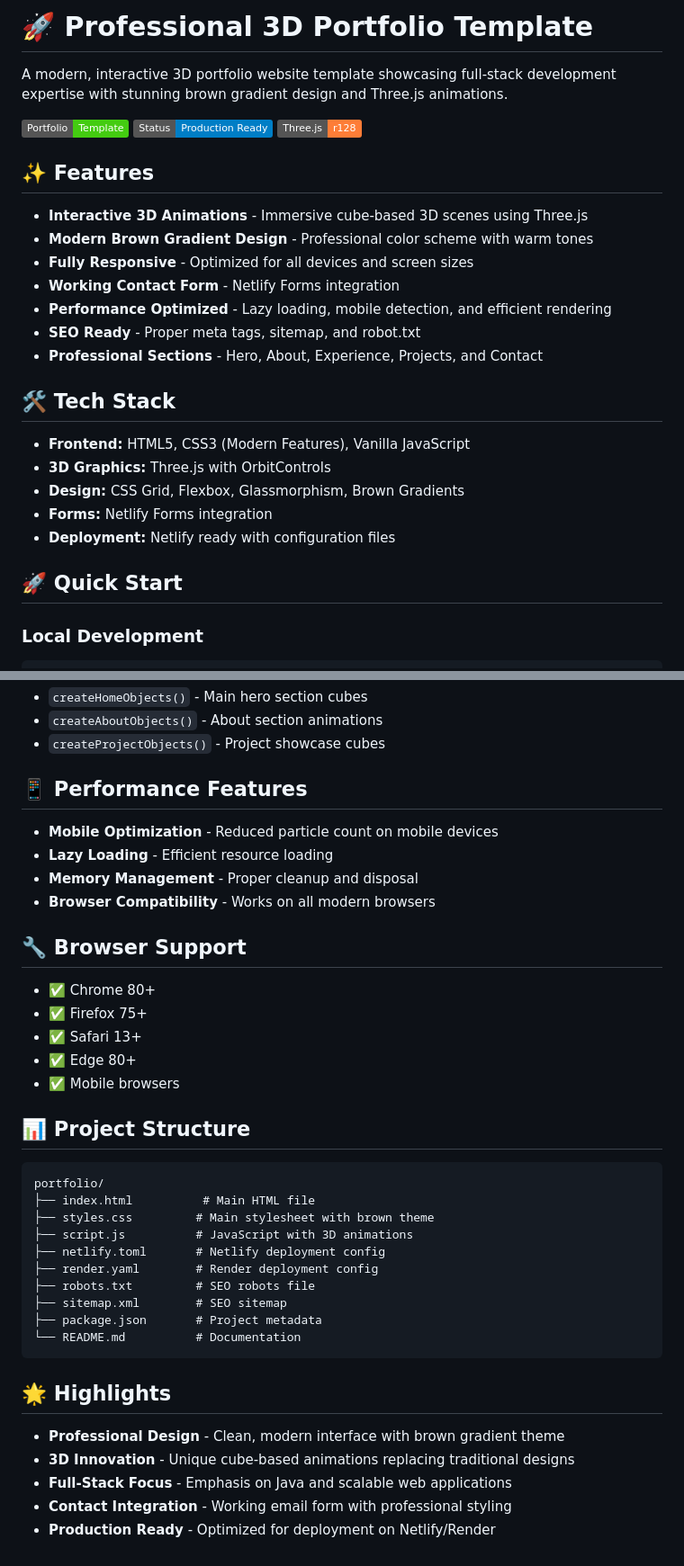
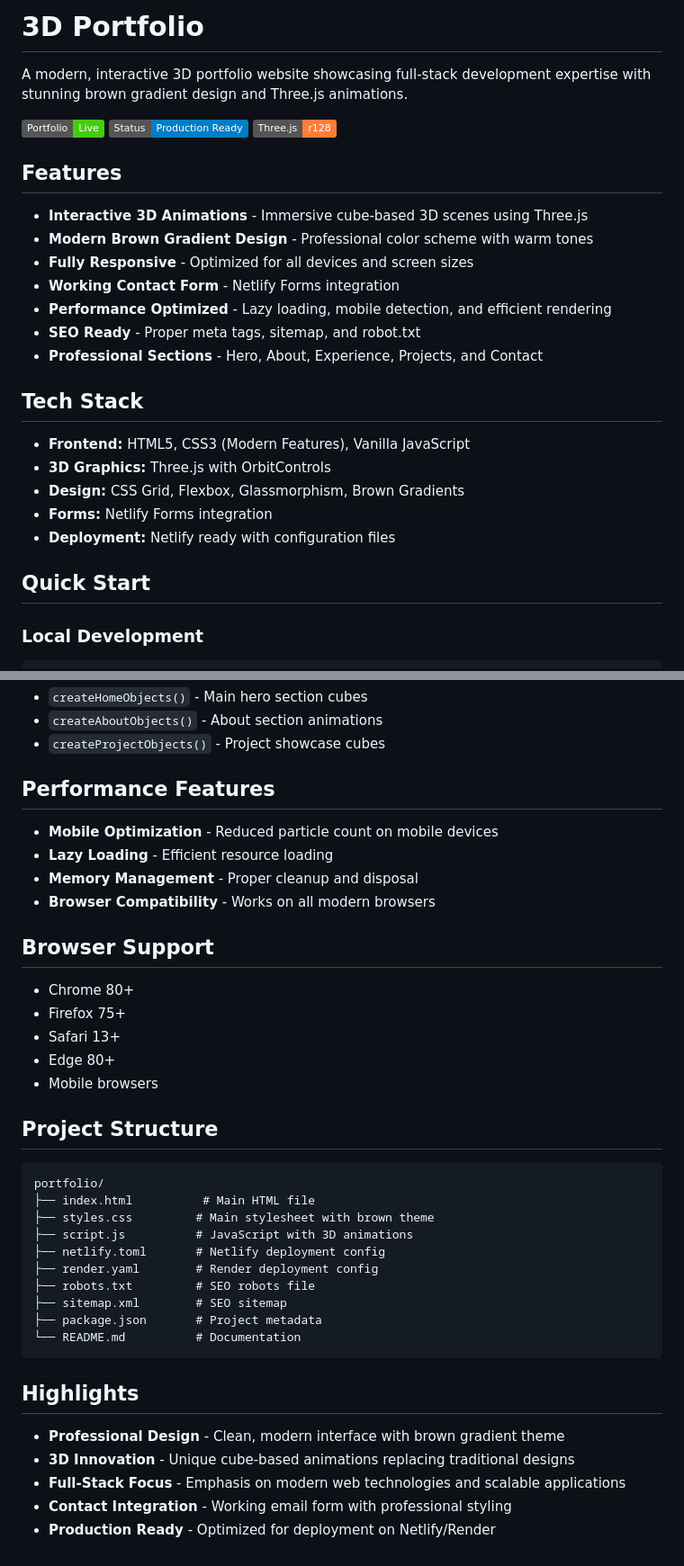
Before and after one commit to ag863k/Portolio-site, a Markdown page: README.md, 2 parts joined by grey strips. Shown at 90% size. Drawn GitHub-style; badges without logos.

````diff
--- a/README.md
+++ b/README.md
@@ -1,12 +1,12 @@
-# 🚀 Professional 3D Portfolio Template
+# 3D Portfolio
 
-A modern, interactive 3D portfolio website template showcasing full-stack development expertise with stunning brown gradient design and Three.js animations.
+A modern, interactive 3D portfolio website showcasing full-stack development expertise with stunning brown gradient design and Three.js animations.
 
-![Portfolio Preview](https://img.shields.io/badge/Portfolio-Template-brightgreen)
+![Portfolio Preview](https://img.shields.io/badge/Portfolio-Live-brightgreen)
 ![Status](https://img.shields.io/badge/Status-Production%20Ready-blue)
 ![Three.js](https://img.shields.io/badge/Three.js-r128-orange)
 
-## ✨ Features
+## Features
 
 - **Interactive 3D Animations** - Immersive cube-based 3D scenes using Three.js
 - **Modern Brown Gradient Design** - Professional color scheme with warm tones
@@ -16,7 +16,7 @@ A modern, interactive 3D portfolio website template showcasing full-stack develo
 - **SEO Ready** - Proper meta tags, sitemap, and robot.txt
 - **Professional Sections** - Hero, About, Experience, Projects, and Contact
 
-## 🛠️ Tech Stack
+## Tech Stack
 
 - **Frontend:** HTML5, CSS3 (Modern Features), Vanilla JavaScript
 - **3D Graphics:** Three.js with OrbitControls
@@ -24,7 +24,7 @@ A modern, interactive 3D portfolio website template showcasing full-stack develo
 - **Forms:** Netlify Forms integration
 - **Deployment:** Netlify ready with configuration files
 
-## 🚀 Quick Start
+## Quick Start
 
 ### Local Development
 ```bash
@@ -83,22 +83,22 @@ Modify cube designs in `script.js`:
 - `createAboutObjects()` - About section animations
 - `createProjectObjects()` - Project showcase cubes
 
-## 📱 Performance Features
+## Performance Features
 
 - **Mobile Optimization** - Reduced particle count on mobile devices
 - **Lazy Loading** - Efficient resource loading
 - **Memory Management** - Proper cleanup and disposal
 - **Browser Compatibility** - Works on all modern browsers
 
-## 🔧 Browser Support
+## Browser Support
 
-- ✅ Chrome 80+
-- ✅ Firefox 75+
-- ✅ Safari 13+
-- ✅ Edge 80+
-- ✅ Mobile browsers
+- Chrome 80+
+- Firefox 75+
+- Safari 13+
+- Edge 80+
+- Mobile browsers
 
-## 📊 Project Structure
+## Project Structure
 
 ```
 portfolio/
@@ -113,10 +113,10 @@ portfolio/
 └── README.md          # Documentation
 ```
 
-## 🌟 Highlights
+## Highlights
 
 - **Professional Design** - Clean, modern interface with brown gradient theme
 - **3D Innovation** - Unique cube-based animations replacing traditional designs
-- **Full-Stack Focus** - Emphasis on Java and scalable web applications
+- **Full-Stack Focus** - Emphasis on modern web technologies and scalable applications
 - **Contact Integration** - Working email form with professional styling
 - **Production Ready** - Optimized for deployment on Netlify/Render
````
Also changed, not shown: other parts of README.md (+3 -3 lines).
